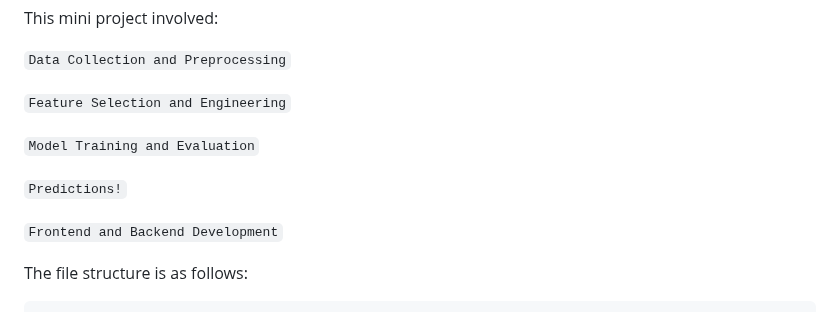
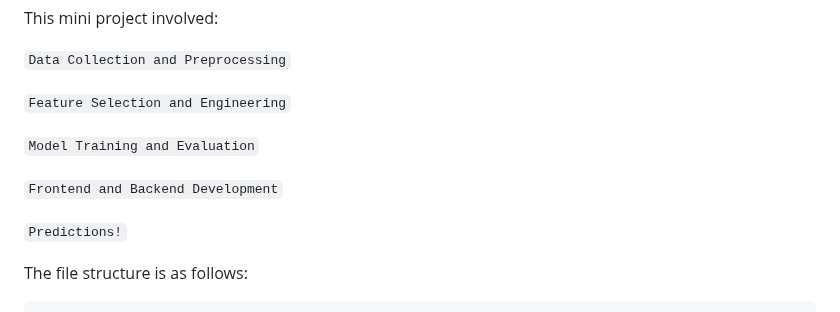
Before and after one commit to harrywilliams1002/CricketPredictionsML, a Markdown page: ReadME.md, the part around the change. GitHub-like rendering.

````diff
--- a/ReadME.md
+++ b/ReadME.md
@@ -8,9 +8,9 @@ This mini project involved:
 
 ```Model Training and Evaluation```
 
+```Frontend and Backend Development```
+
 ```Predictions!```
-
-```Frontend and Backend Development```
 
  The file structure is as follows:
 ```
````
